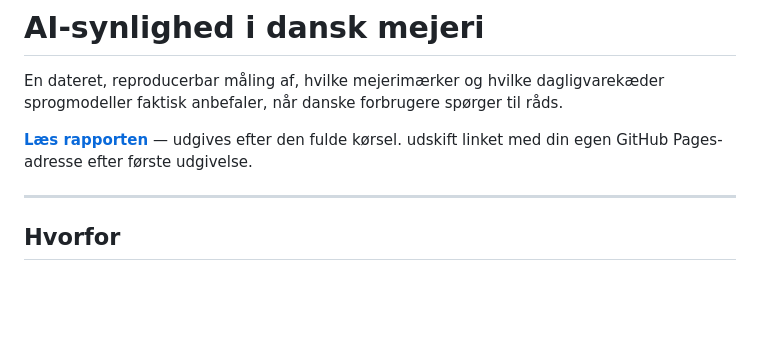
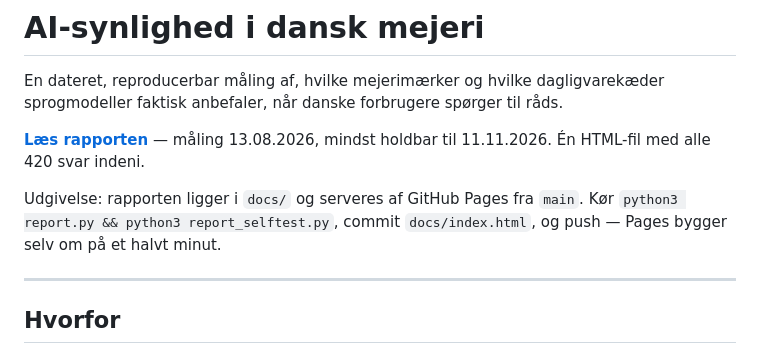
Before and after one commit to ChristopherC97/llm-brand-visibility-dk, a Markdown page: README.md, the part around the change. Drawn GitHub-style; blank space fills up the shorter version.

Commit message:
README: linket peger nu på en udgivet rapport, ikke en kommende
Co-Authored-By: Claude Opus 5 (1M context) <noreply@anthropic.com>

```diff
--- a/README.md
+++ b/README.md
@@ -4,8 +4,12 @@ En dateret, reproducerbar måling af, hvilke mejerimærker og hvilke
 dagligvarekæder sprogmodeller faktisk anbefaler, når danske forbrugere spørger
 til råds.
 
-**[Læs rapporten](https://christopherc97.github.io/llm-brand-visibility-dk/)** — udgives efter den fulde kørsel.
-udskift linket med din egen GitHub Pages-adresse efter første udgivelse.
+**[Læs rapporten](https://christopherc97.github.io/llm-brand-visibility-dk/)** — måling
+13.08.2026, mindst holdbar til 11.11.2026. Én HTML-fil med alle 420 svar indeni.
+
+Udgivelse: rapporten ligger i `docs/` og serveres af GitHub Pages fra `main`.
+Kør `python3 report.py && python3 report_selftest.py`, commit `docs/index.html`,
+og push — Pages bygger selv om på et halvt minut.
 
 ---
 
```
